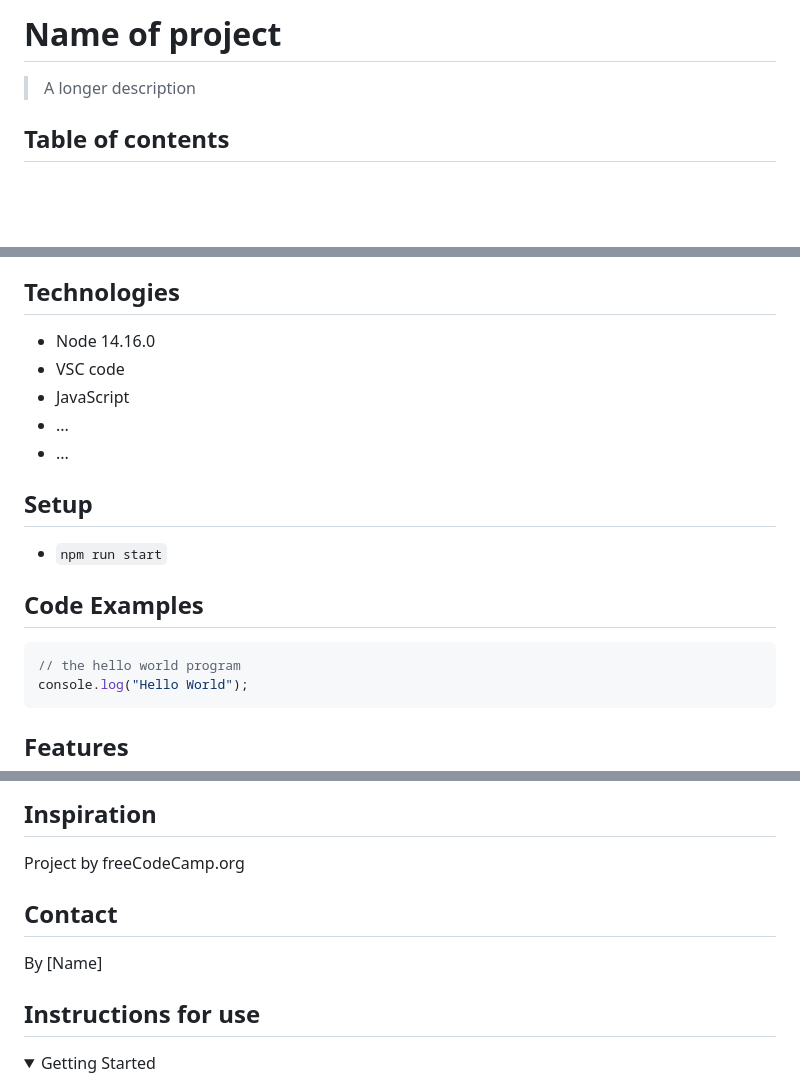
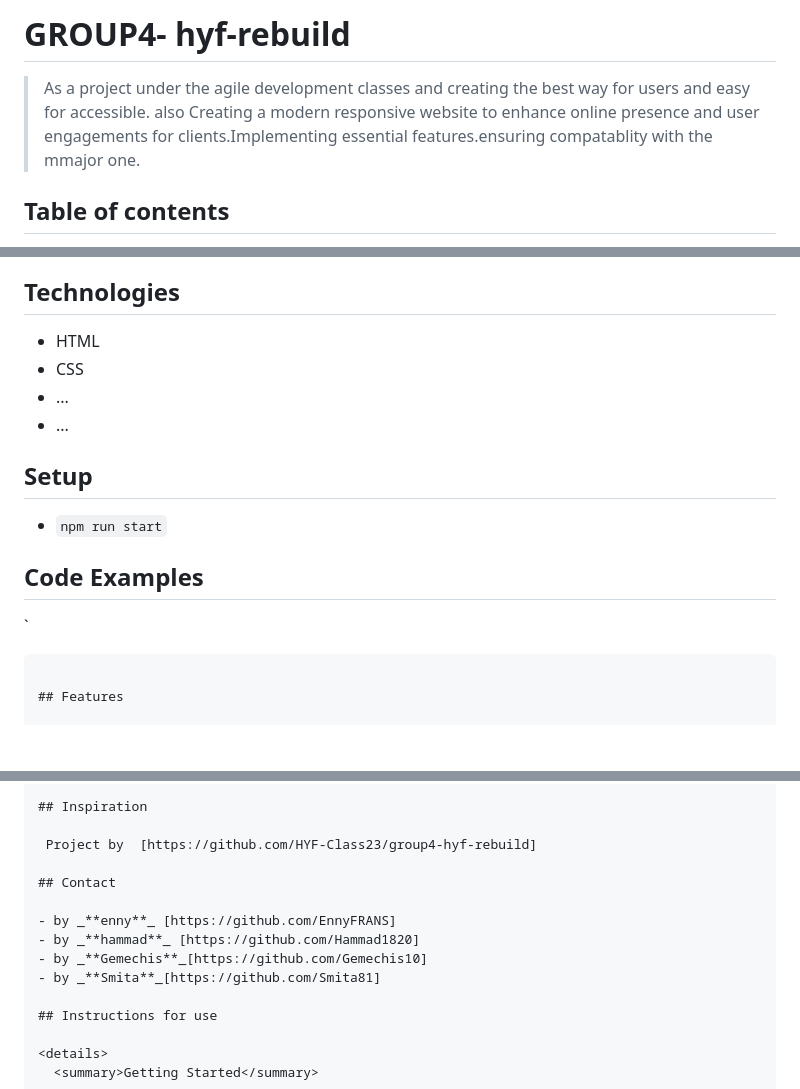
Before and after one commit to HYF-Class23/group4-hyf-rebuild, a Markdown page: README.md, 3 parts joined by grey strips. GitHub-like rendering; folded sections open; blank space fills up the shorter version.

Commit message:
new projectdef

````diff
--- a/README.md
+++ b/README.md
@@ -1,6 +1,6 @@
-# Name of project
+# GROUP4-  hyf-rebuild
 
-> A longer description
+> As a project under the agile development classes and creating the best way for users and easy for accessible. also Creating a modern responsive website to enhance online presence and user engagements for clients.Implementing essential features.ensuring compatablity with the mmajor one.
 
 ## Table of contents
 
@@ -30,9 +30,8 @@
 
 ## Technologies
 
-- Node 14.16.0
-- VSC code
-- JavaScript
+- HTML
+- CSS
 - ...
 - ...
 
@@ -42,9 +41,8 @@
 
 ## Code Examples
 
-```js
-// the hello world program
-console.log("Hello World");
+`
+
 ```
 
 ## Features
@@ -66,11 +64,14 @@ Project is: _in progress_
 
 ## Inspiration
 
-Project by freeCodeCamp.org
+ Project by  [https://github.com/HYF-Class23/group4-hyf-rebuild]
 
 ## Contact
 
-By [Name]
+- by _**enny**_ [https://github.com/EnnyFRANS]
+- by _**hammad**_ [https://github.com/Hammad1820]
+- by _**Gemechis**_[https://github.com/Gemechis10]
+- by _**Smita**_[https://github.com/Smita81]
 
 ## Instructions for use
 
````
